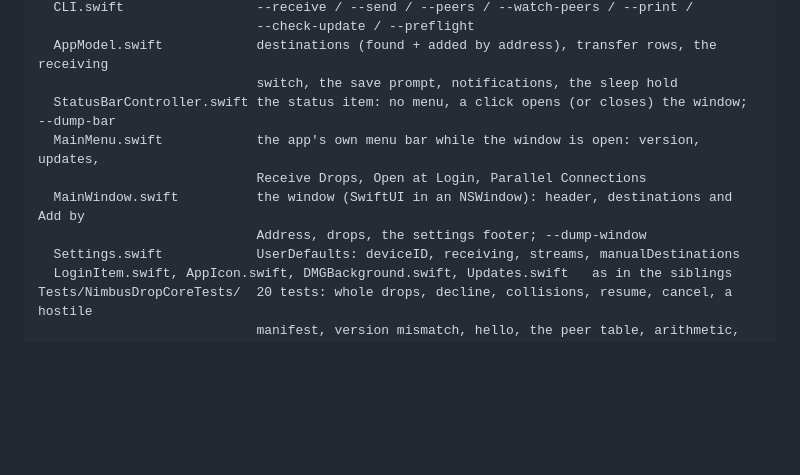
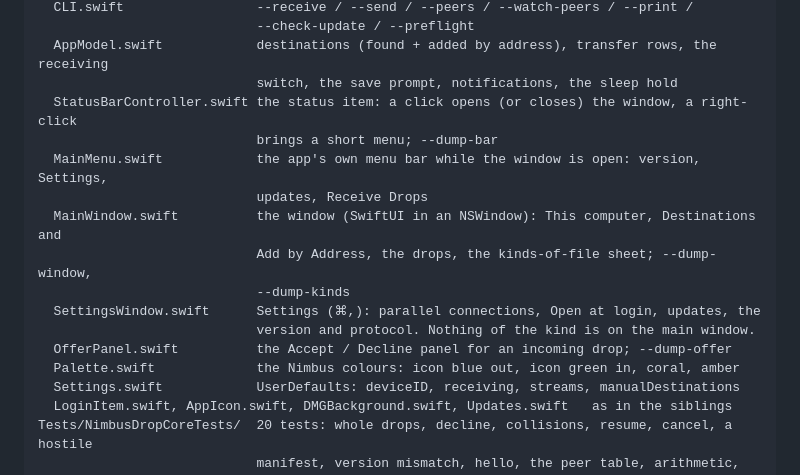
Before and after one commit to njoubert/nimbus-drop, a Markdown page: CLAUDE.md, the part around the change. Rendered like a GitHub page; blank space fills up the shorter version.

```diff
--- a/CLAUDE.md
+++ b/CLAUDE.md
@@ -90,11 +90,17 @@ Sources/NimbusDrop/         the app
                             --check-update / --preflight
   AppModel.swift            destinations (found + added by address), transfer rows, the receiving
                             switch, the save prompt, notifications, the sleep hold
-  StatusBarController.swift the status item: no menu, a click opens (or closes) the window; --dump-bar
-  MainMenu.swift            the app's own menu bar while the window is open: version, updates,
-                            Receive Drops, Open at Login, Parallel Connections
-  MainWindow.swift          the window (SwiftUI in an NSWindow): header, destinations and Add by
-                            Address, drops, the settings footer; --dump-window
+  StatusBarController.swift the status item: a click opens (or closes) the window, a right-click
+                            brings a short menu; --dump-bar
+  MainMenu.swift            the app's own menu bar while the window is open: version, Settings,
+                            updates, Receive Drops
+  MainWindow.swift          the window (SwiftUI in an NSWindow): This computer, Destinations and
+                            Add by Address, the drops, the kinds-of-file sheet; --dump-window,
+                            --dump-kinds
+  SettingsWindow.swift      Settings (⌘,): parallel connections, Open at login, updates, the
+                            version and protocol. Nothing of the kind is on the main window.
+  OfferPanel.swift          the Accept / Decline panel for an incoming drop; --dump-offer
+  Palette.swift             the Nimbus colours: icon blue out, icon green in, coral, amber
   Settings.swift            UserDefaults: deviceID, receiving, streams, manualDestinations
   LoginItem.swift, AppIcon.swift, DMGBackground.swift, Updates.swift   as in the siblings
 Tests/NimbusDropCoreTests/  20 tests: whole drops, decline, collisions, resume, cancel, a hostile
```
Also changed, not shown: README.md (+5 -5 lines), docs/kinds.png, docs/settings.png (added), docs/window-light.png, docs/window.png, 5 other files.
